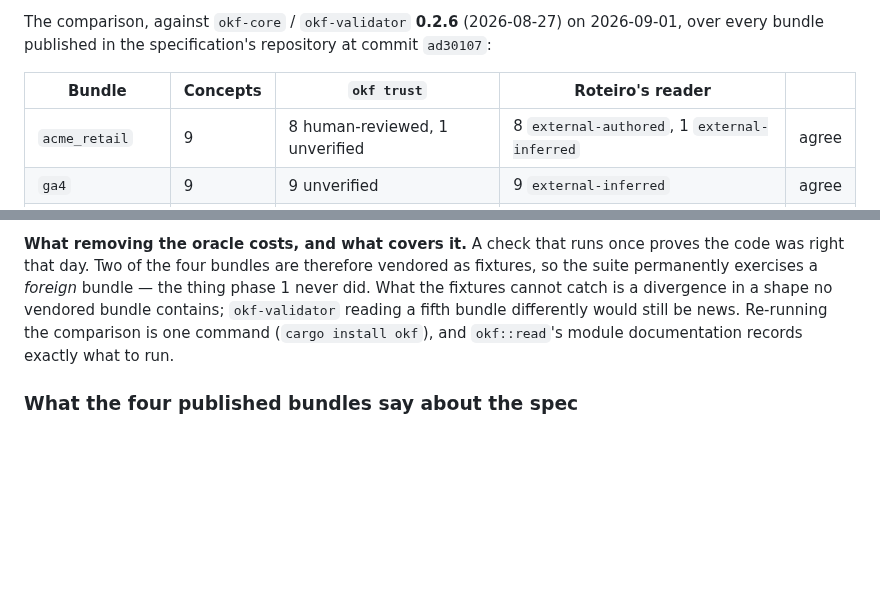
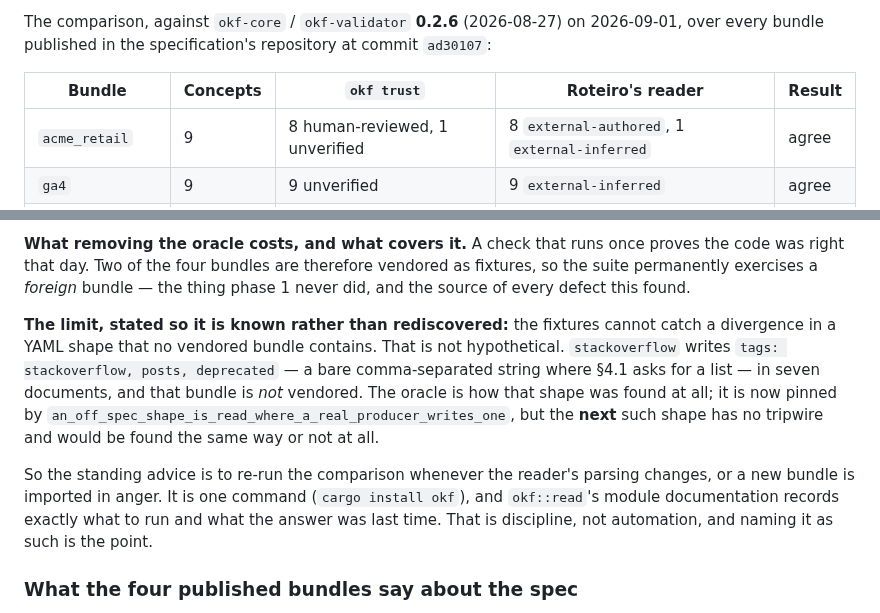
Before and after one commit to OffeneDatenmodellierung/Roteiro, a Markdown page: docs/OKF_BUNDLE.md, 2 parts joined by grey strips. Rendered like a GitHub page; blank space fills up the shorter version.

Commit message:
docs(okf): label the comparison table's result column, name the oracle's limit
Two review points on #710, both about `docs/OKF_BUNDLE.md`.

The bundle comparison table's final column had no header, so the column
whose entire job is reporting agreement rendered as an unlabelled strip
of "agree". It is `Result` now.

The paragraph on what removing the differential oracle costs was true
and too abstract to act on — "a shape no vendored bundle contains" names
no shape. It now names the real one: `stackoverflow` writes `tags:
stackoverflow, posts, deprecated`, a bare comma-separated string where
§4.1 asks for a list, in seven documents, and that bundle is not
vendored. The oracle is how that shape was found; the next one has no
tripwire and would be found the same way or not at all.

Stating it concretely is the difference between a limit that is known
and one that gets rediscovered by someone debugging a silent import.

Co-Authored-By: Claude Opus 5 (1M context) <noreply@anthropic.com>
Claude-Session: https://claude.ai/code/session_016Y2D8DSNwMQJFHRoQD3Gja

```diff
--- a/docs/OKF_BUNDLE.md
+++ b/docs/OKF_BUNDLE.md
@@ -146,7 +146,7 @@ The comparison, against `okf-core` / `okf-validator` **0.2.6** (2026-08-27) on
 2026-09-01, over every bundle published in the specification's repository at
 commit `ad30107`:
 
-| Bundle | Concepts | `okf trust` | Roteiro's reader | |
+| Bundle | Concepts | `okf trust` | Roteiro's reader | Result |
 |---|---|---|---|---|
 | `acme_retail` | 9 | 8 human-reviewed, 1 unverified | 8 `external-authored`, 1 `external-inferred` | agree |
 | `ga4` | 9 | 9 unverified | 9 `external-inferred` | agree |
@@ -162,11 +162,22 @@ test encodes our own reading of §11.
 **What removing the oracle costs, and what covers it.** A check that runs once
 proves the code was right that day. Two of the four bundles are therefore
 vendored as fixtures, so the suite permanently exercises a *foreign* bundle — the
-thing phase 1 never did. What the fixtures cannot catch is a divergence in a
-shape no vendored bundle contains; `okf-validator` reading a fifth bundle
-differently would still be news. Re-running the comparison is one command
-(`cargo install okf`), and `okf::read`'s module documentation records exactly
-what to run.
+thing phase 1 never did, and the source of every defect this found.
+
+**The limit, stated so it is known rather than rediscovered:** the fixtures
+cannot catch a divergence in a YAML shape that no vendored bundle contains. That
+is not hypothetical. `stackoverflow` writes `tags: stackoverflow, posts,
+deprecated` — a bare comma-separated string where §4.1 asks for a list — in seven
+documents, and that bundle is *not* vendored. The oracle is how that shape was
+found at all; it is now pinned by
+`an_off_spec_shape_is_read_where_a_real_producer_writes_one`, but the **next**
+such shape has no tripwire and would be found the same way or not at all.
+
+So the standing advice is to re-run the comparison whenever the reader's parsing
+changes, or a new bundle is imported in anger. It is one command
+(`cargo install okf`), and `okf::read`'s module documentation records exactly what
+to run and what the answer was last time. That is discipline, not automation, and
+naming it as such is the point.
 
 ### What the four published bundles say about the spec
 
```
